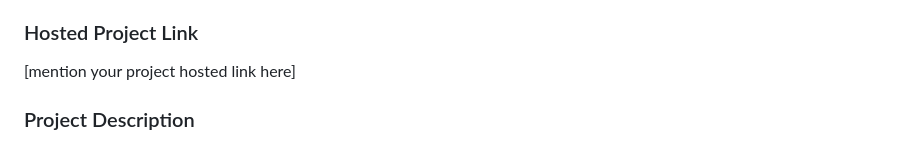
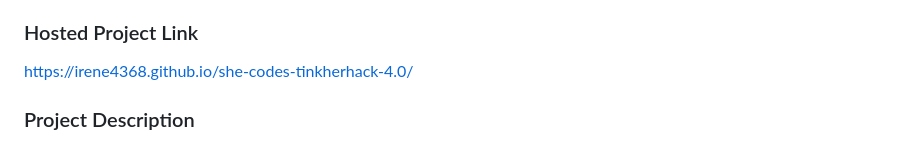
Before and after one commit to irene4368/shecodestinkherhack4, a Markdown page: README.md, the part around the change. Drawn GitHub-style.

Commit message:
Update hosted project link and description
Updated project link and refined project description.

```diff
--- a/README.md
+++ b/README.md
@@ -13,7 +13,7 @@
 - Member 2: [ADHEENA LAIJU] - [SCMS SCHOOL OF ENGINEERING]
 
 ### Hosted Project Link
-[mention your project hosted link here]
+https://irene4368.github.io/she-codes-tinkherhack-4.0/
 
 ### Project Description
 [*RoadWatch* is a web-based AI-powered alert system that helps locate missing persons by activating on-road workers like delivery and auto drivers. It generates smart, area-specific alerts with spotting tips to enable faster community response during critical early hours.]
```
